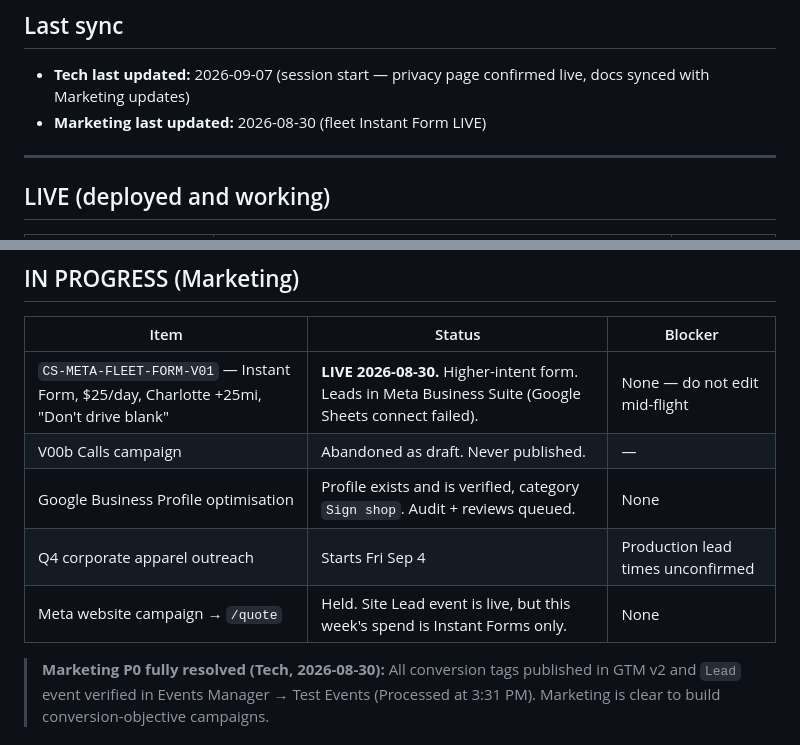
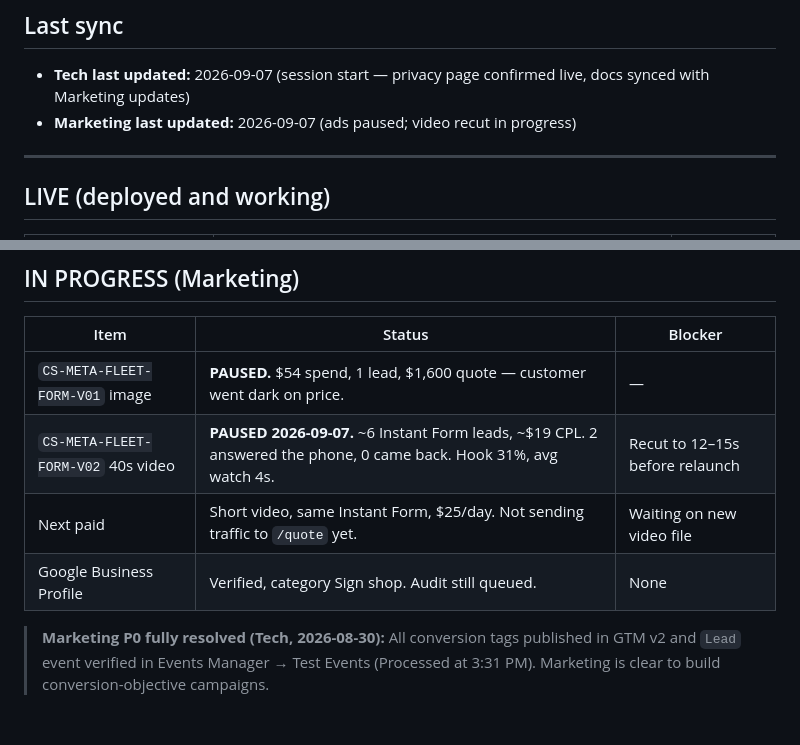
Before and after one commit to 5h0kun1n/creative-studio, a Markdown page: STATUS.md, 2 parts joined by grey strips. GitHub-like rendering.

Commit message:
Marketing: ads paused, 6 video leads went cold, waiting on short recut

```diff
--- a/STATUS.md
+++ b/STATUS.md
@@ -8,7 +8,7 @@
 
 ## Last sync
 - **Tech last updated:** 2026-09-07 (session start — privacy page confirmed live, docs synced with Marketing updates)
-- **Marketing last updated:** 2026-08-30 (fleet Instant Form LIVE)
+- **Marketing last updated:** 2026-09-07 (ads paused; video recut in progress)
 
 ---
 
@@ -56,11 +56,10 @@
 
 | Item | Status | Blocker |
 |------|--------|---------|
-| `CS-META-FLEET-FORM-V01` — Instant Form, $25/day, Charlotte +25mi, "Don't drive blank" | **LIVE 2026-08-30.** Higher-intent form. Leads in Meta Business Suite (Google Sheets connect failed). | None — do not edit mid-flight |
-| V00b Calls campaign | Abandoned as draft. Never published. | — |
-| Google Business Profile optimisation | Profile exists and is verified, category `Sign shop`. Audit + reviews queued. | None |
-| Q4 corporate apparel outreach | Starts Fri Sep 4 | Production lead times unconfirmed |
-| Meta website campaign → `/quote` | Held. Site Lead event is live, but this week's spend is Instant Forms only. | None |
+| `CS-META-FLEET-FORM-V01` image | **PAUSED.** $54 spend, 1 lead, $1,600 quote — customer went dark on price. | — |
+| `CS-META-FLEET-FORM-V02` 40s video | **PAUSED 2026-09-07.** ~6 Instant Form leads, ~$19 CPL. 2 answered the phone, 0 came back. Hook 31%, avg watch 4s. | Recut to 12–15s before relaunch |
+| Next paid | Short video, same Instant Form, $25/day. Not sending traffic to `/quote` yet. | Waiting on new video file |
+| Google Business Profile | Verified, category Sign shop. Audit still queued. | None |
 
 > **Marketing P0 fully resolved (Tech, 2026-08-30):** All conversion tags published in GTM v2 and `Lead` event verified in Events Manager → Test Events (Processed at 3:31 PM). Marketing is clear to build conversion-objective campaigns.
 
```
